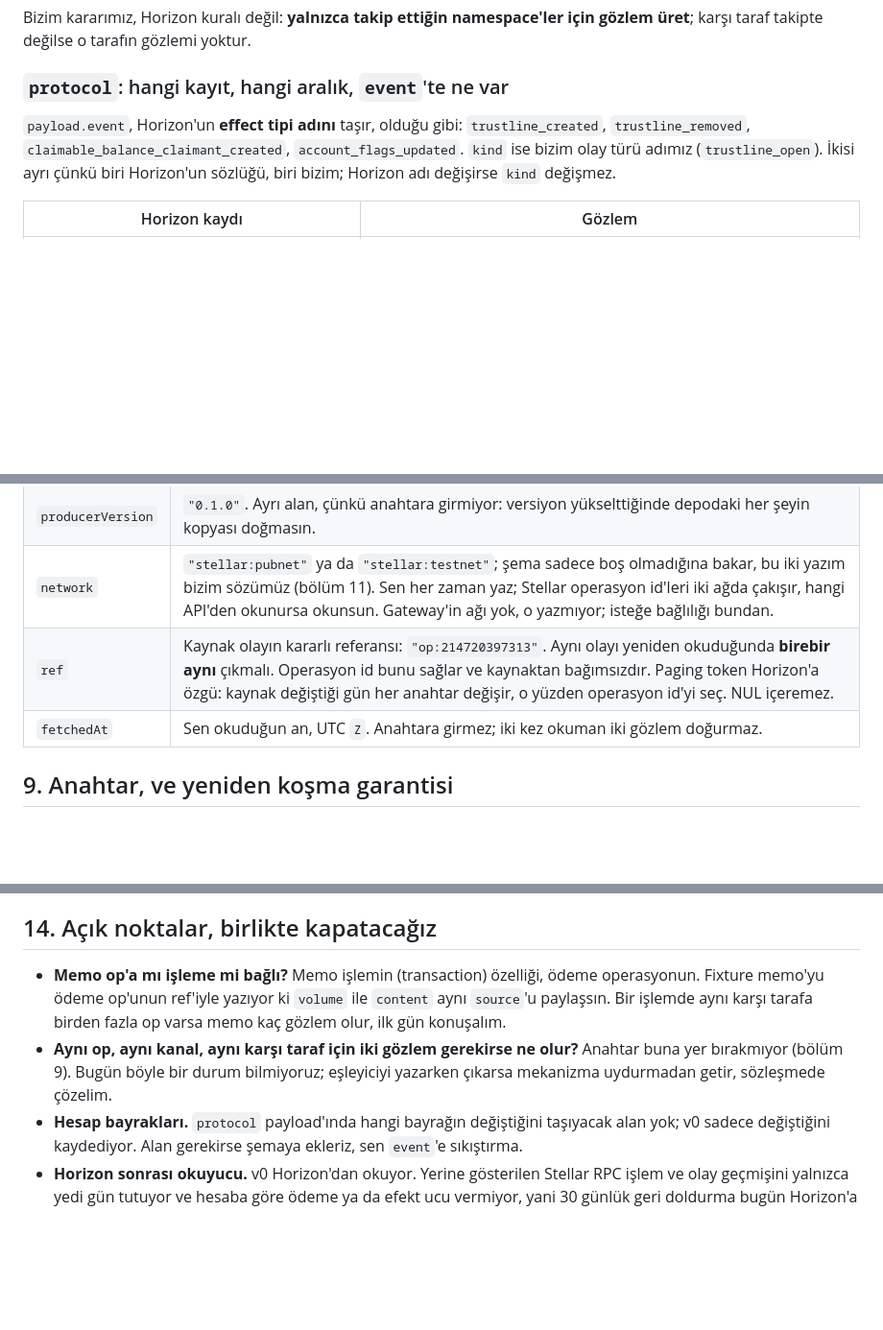
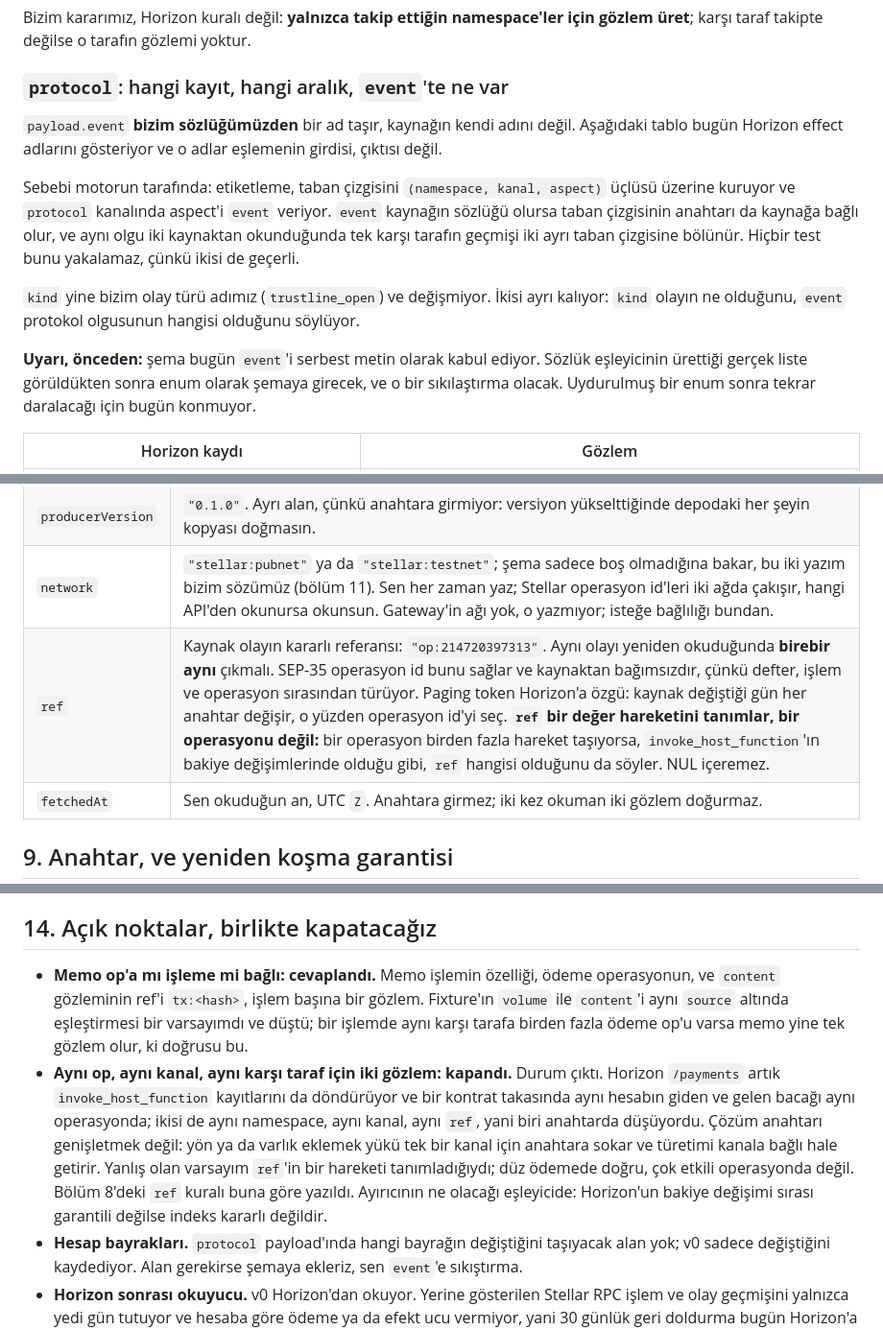
Before and after one commit to nonametrust/nnt-core, a Markdown page: docs/observation-contract.md, 3 parts joined by grey strips. Shown at 96% size. Rendered like a GitHub page; blank space fills up the shorter version.

Commit message:
Docs: a ref names a value movement, and protocol's event becomes our word
The indexer developer found the case section 14 asked him to bring back. Horizon
now returns invoke_host_function records among the payments, and a contract swap
moves value both ways for one account inside one operation, so both legs carry
the same namespace, channel and ref and one of them was dropped in the key.

The key does not grow to fix it. Adding direction or asset would put a payload
field into the key for one channel and make the derivation channel-dependent.
The wrong assumption was upstream: a ref was taken to name a value movement, and
for a multi-effect operation it names the operation instead. So the rule is now
that a ref names the movement, and the operation id is written as SEP-35, which
is what makes it survive a change of source at all.

The protocol channel's event stops carrying Horizon's effect name. This turned
out to reach further than the indexer: the tagging design committed today keys a
baseline on (namespace, channel, aspect) and protocol's aspect is the event, so a
source-dependent event makes the baseline key source-dependent, and one
counterparty read from two sources splits into two histories with no test able to
see it. The vocabulary is ours; the source's own name is the mapping's input.
The enum lands once the mapper has produced the real list, and that it will be a
tightening is written here rather than discovered later.

The memo question is answered with it: content refs a transaction, so the
fixture's assumption that volume and content share one source was the thing that
was wrong, not the mapping.

```diff
--- a/docs/observation-contract.md
+++ b/docs/observation-contract.md
@@ -225,11 +225,25 @@ gözlem üret**; karşı taraf takipte değilse o tarafın gözlemi yoktur.
 
 ### `protocol`: hangi kayıt, hangi aralık, `event`'te ne var
 
-`payload.event`, Horizon'un **effect tipi adını** taşır, olduğu gibi:
-`trustline_created`, `trustline_removed`, `claimable_balance_claimant_created`,
-`account_flags_updated`. `kind` ise bizim olay türü adımız (`trustline_open`).
-İkisi ayrı çünkü biri Horizon'un sözlüğü, biri bizim; Horizon adı değişirse
-`kind` değişmez.
+`payload.event` **bizim sözlüğümüzden** bir ad taşır, kaynağın kendi adını
+değil. Aşağıdaki tablo bugün Horizon effect adlarını gösteriyor ve o adlar
+eşlemenin girdisi, çıktısı değil.
+
+Sebebi motorun tarafında: etiketleme, taban çizgisini `(namespace, kanal,
+aspect)` üçlüsü üzerine kuruyor ve `protocol` kanalında aspect'i `event`
+veriyor. `event` kaynağın sözlüğü olursa taban çizgisinin anahtarı da kaynağa
+bağlı olur, ve aynı olgu iki kaynaktan okunduğunda tek karşı tarafın geçmişi
+iki ayrı taban çizgisine bölünür. Hiçbir test bunu yakalamaz, çünkü ikisi de
+geçerli.
+
+`kind` yine bizim olay türü adımız (`trustline_open`) ve değişmiyor. İkisi
+ayrı kalıyor: `kind` olayın ne olduğunu, `event` protokol olgusunun hangisi
+olduğunu söylüyor.
+
+**Uyarı, önceden:** şema bugün `event`'i serbest metin olarak kabul ediyor.
+Sözlük eşleyicinin ürettiği gerçek liste görüldükten sonra enum olarak
+şemaya girecek, ve o bir sıkılaştırma olacak. Uydurulmuş bir enum sonra
+tekrar daralacağı için bugün konmuyor.
 
 | Horizon kaydı | Gözlem |
 |---|---|
@@ -292,7 +306,7 @@ v0'da yazmana gerek yok.
 | `producer` | Çıplak isim: `stellar-indexer`. Küçük harf, rakam, tek tire. Versiyon **buraya girmez**; girerse reddedilir. |
 | `producerVersion` | `"0.1.0"`. Ayrı alan, çünkü anahtara girmiyor: versiyon yükselttiğinde depodaki her şeyin kopyası doğmasın. |
 | `network` | `"stellar:pubnet"` ya da `"stellar:testnet"`; şema sadece boş olmadığına bakar, bu iki yazım bizim sözümüz (bölüm 11). Sen her zaman yaz; Stellar operasyon id'leri iki ağda çakışır, hangi API'den okunursa okunsun. Gateway'in ağı yok, o yazmıyor; isteğe bağlılığı bundan. |
-| `ref` | Kaynak olayın kararlı referansı: `"op:214720397313"`. Aynı olayı yeniden okuduğunda **birebir aynı** çıkmalı. Operasyon id bunu sağlar ve kaynaktan bağımsızdır. Paging token Horizon'a özgü: kaynak değiştiği gün her anahtar değişir, o yüzden operasyon id'yi seç. NUL içeremez. |
+| `ref` | Kaynak olayın kararlı referansı: `"op:214720397313"`. Aynı olayı yeniden okuduğunda **birebir aynı** çıkmalı. SEP-35 operasyon id bunu sağlar ve kaynaktan bağımsızdır, çünkü defter, işlem ve operasyon sırasından türüyor. Paging token Horizon'a özgü: kaynak değiştiği gün her anahtar değişir, o yüzden operasyon id'yi seç. **`ref` bir değer hareketini tanımlar, bir operasyonu değil:** bir operasyon birden fazla hareket taşıyorsa, `invoke_host_function`'ın bakiye değişimlerinde olduğu gibi, `ref` hangisi olduğunu da söyler. NUL içeremez. |
 | `fetchedAt` | Sen okuduğun an, UTC `Z`. Anahtara girmez; iki kez okuman iki gözlem doğurmaz. |
 
 ## 9. Anahtar, ve yeniden koşma garantisi
@@ -419,13 +433,21 @@ dolandırılmış hesapları tanımlıyor.
 
 ## 14. Açık noktalar, birlikte kapatacağız
 
-- **Memo op'a mı işleme mi bağlı?** Memo işlemin (transaction) özelliği, ödeme
-  operasyonun. Fixture memo'yu ödeme op'unun ref'iyle yazıyor ki `volume` ile
-  `content` aynı `source`'u paylaşsın. Bir işlemde aynı karşı tarafa birden
-  fazla op varsa memo kaç gözlem olur, ilk gün konuşalım.
-- **Aynı op, aynı kanal, aynı karşı taraf için iki gözlem gerekirse ne olur?**
-  Anahtar buna yer bırakmıyor (bölüm 9). Bugün böyle bir durum bilmiyoruz;
-  eşleyiciyi yazarken çıkarsa mekanizma uydurmadan getir, sözleşmede çözelim.
+- **Memo op'a mı işleme mi bağlı: cevaplandı.** Memo işlemin özelliği, ödeme
+  operasyonun, ve `content` gözleminin ref'i `tx:<hash>`, işlem başına bir
+  gözlem. Fixture'ın `volume` ile `content`'i aynı `source` altında
+  eşleştirmesi bir varsayımdı ve düştü; bir işlemde aynı karşı tarafa birden
+  fazla ödeme op'u varsa memo yine tek gözlem olur, ki doğrusu bu.
+- **Aynı op, aynı kanal, aynı karşı taraf için iki gözlem: kapandı.** Durum
+  çıktı. Horizon `/payments` artık `invoke_host_function` kayıtlarını da
+  döndürüyor ve bir kontrat takasında aynı hesabın giden ve gelen bacağı aynı
+  operasyonda; ikisi de aynı namespace, aynı kanal, aynı `ref`, yani biri
+  anahtarda düşüyordu. Çözüm anahtarı genişletmek değil: yön ya da varlık
+  eklemek yükü tek bir kanal için anahtara sokar ve türetimi kanala bağlı
+  hale getirir. Yanlış olan varsayım `ref`'in bir hareketi tanımladığıydı;
+  düz ödemede doğru, çok etkili operasyonda değil. Bölüm 8'deki `ref` kuralı
+  buna göre yazıldı. Ayırıcının ne olacağı eşleyicide: Horizon'un bakiye
+  değişimi sırası garantili değilse indeks kararlı değildir.
 - **Hesap bayrakları.** `protocol` payload'ında hangi bayrağın değiştiğini
   taşıyacak alan yok; v0 sadece değiştiğini kaydediyor. Alan gerekirse şemaya
   ekleriz, sen `event`'e sıkıştırma.
```
